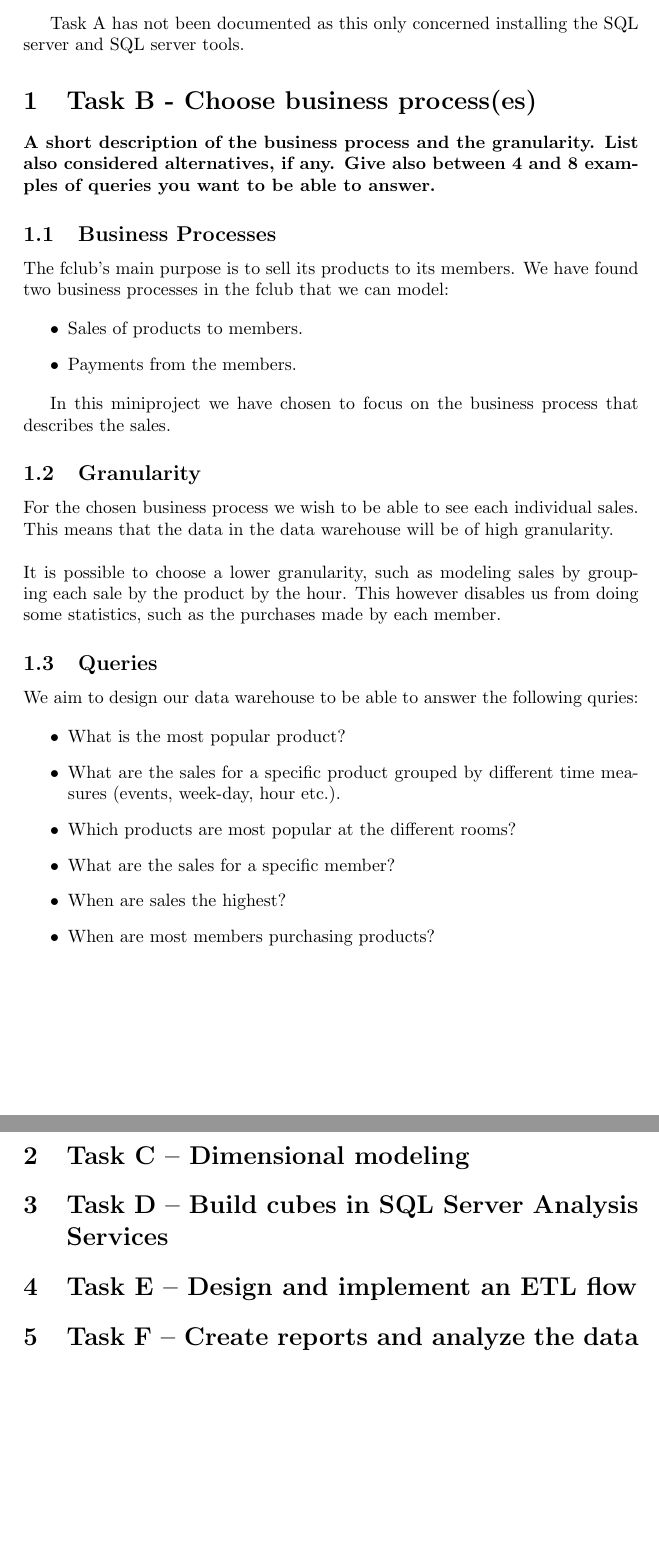
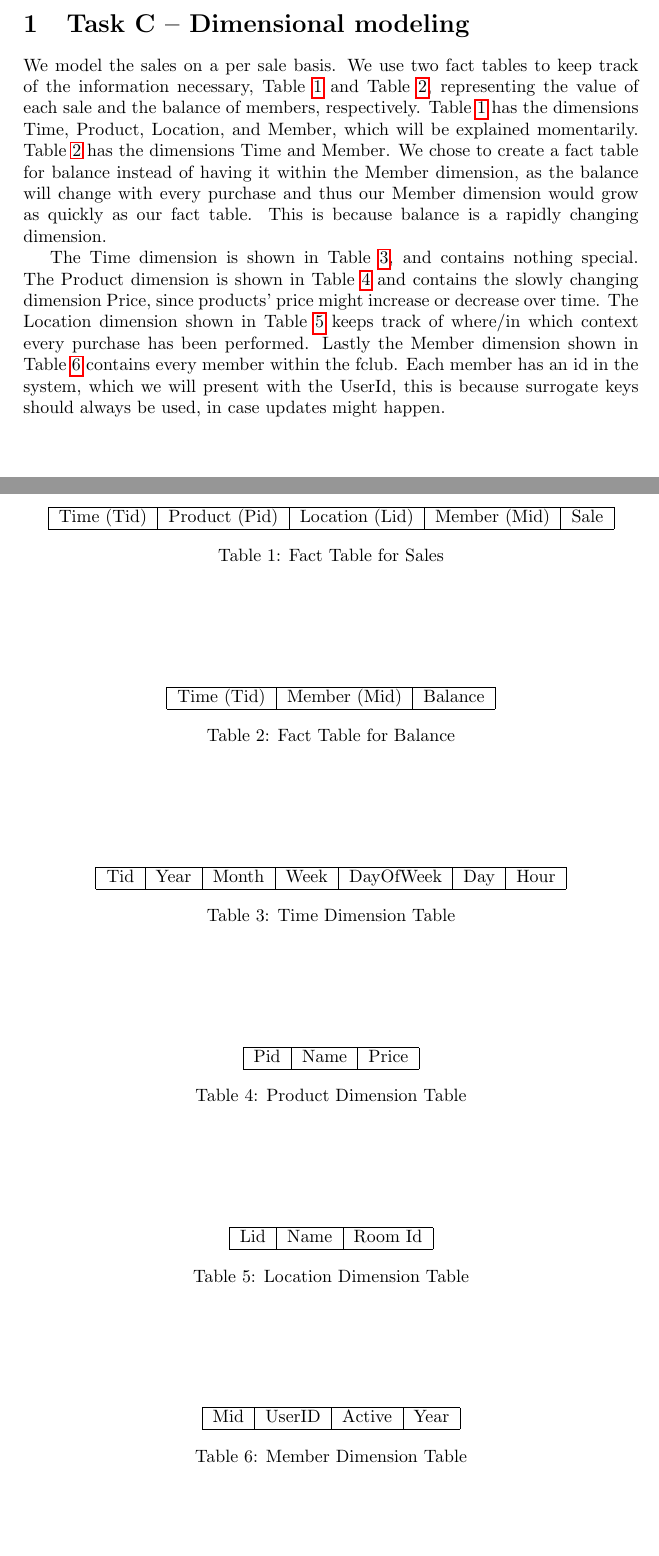
Before and after one commit to tpanum/sw701e12, a LaTeX document (DIS/bjarke_anders/main.tex, which reads DIS/bjarke_anders/taskc.tex): two parts of pages 2 and 3 of 3, joined at a grey line, cut at the place of the change, the shorter picture padded with empty space. The pictures show the PDF file DIS/bjarke_anders/main.pdf that the author committed with the source.

Commit message:
wrote most for task C

```diff
--- a/DIS/bjarke_anders/main.tex
+++ b/DIS/bjarke_anders/main.tex
@@ -10,21 +10,21 @@
     \maketitle
     \newpage
 
-    Task A has not been documented as this only concerned installing the SQL server and SQL server tools.
+    % Task A has not been documented as this only concerned installing the SQL server and SQL server tools.
 
-    \section{Task B - Choose business process(es)}
-    \input{taskb}
+    % \section{Task B - Choose business process(es)}
+    % \input{taskb}
 
     \section{Task C – Dimensional modeling}
     \input{taskc}
 
-    \section{Task D – Build cubes in SQL Server Analysis Services}
-    \input{taskd}
+    % \section{Task D – Build cubes in SQL Server Analysis Services}
+    % \input{taskd}
 
-    \section{Task E – Design and implement an ETL flow}
-    \input{taske}
+    % \section{Task E – Design and implement an ETL flow}
+    % \input{taske}
 
-    \section{Task F – Create reports and analyze the data}
-    \input{taskf}
+    % \section{Task F – Create reports and analyze the data}
+    % \input{taskf}
 
 \end{document}
--- a/DIS/bjarke_anders/taskc.tex
+++ b/DIS/bjarke_anders/taskc.tex
@@ -0,0 +1,64 @@
+We model the sales on a per sale basis. We use two fact tables to keep track of the information necessary, Table~\ref{tab:salesFactTable} and Table~\ref{tab:balanceFactTable}, representing the value of each sale and the balance of members, respectively. Table~\ref{tab:salesFactTable} has the dimensions Time, Product, Location, and Member, which will be explained momentarily. Table~\ref{tab:balanceFactTable} has the dimensions Time and Member. We chose to create a fact table for balance instead of having it within the Member dimension, as the balance will change with every purchase and thus our Member dimension would grow as quickly as our fact table. This is because balance is a rapidly changing dimension.
+
+
+\begin{table}[H]
+    \centering
+    \begin{tabular}{|l|l|l|l|l|}
+        \hline
+        Time (Tid) & Product (Pid) & Location (Lid) & Member (Mid) & Sale \\ \hline
+    \end{tabular}
+    \caption{Fact Table for Sales}
+    \label{tab:salesFactTable}
+\end{table}
+
+\begin{table}[H]
+    \centering
+    \begin{tabular}{|l|l|l|}
+        \hline
+        Time (Tid) & Member (Mid) & Balance \\ \hline
+    \end{tabular}
+    \caption{Fact Table for Balance}
+    \label{tab:balanceFactTable}
+\end{table}
+
+The Time dimension is shown in Table~\ref{tab:timeDimensionTable}, and contains nothing special. The Product dimension is shown in Table~\ref{tab:productDimensionTable} and contains the slowly changing dimension Price, since products' price might increase or decrease over time. The Location dimension shown in Table~\ref{tab:locationDimensionTable} keeps track of where/in which context every purchase has been performed. Lastly the Member dimension shown in Table~\ref{tab:memberDimensionTable} contains every member within the fclub. Each member has an id in the system, which we will present with the UserId, this is because surrogate keys should always be used, in case updates might happen.
+
+\begin{table}[H]
+    \centering
+    \begin{tabular}{|l|l|l|l|l|l|l|}
+        \hline
+        Tid & Year & Month & Week & DayOfWeek & Day & Hour \\ \hline
+    \end{tabular}
+    \caption{Time Dimension Table}
+    \label{tab:timeDimensionTable}
+\end{table}
+
+\begin{table}[H]
+    \centering
+    \begin{tabular}{|l|l|l|}
+        \hline
+        Pid & Name & Price \\ \hline
+    \end{tabular}
+    \caption{Product Dimension Table}
+    \label{tab:productDimensionTable}
+\end{table}
+
+\begin{table}[H]
+    \centering
+    \begin{tabular}{|l|l|l|}
+        \hline
+        Lid & Name & Room Id \\ \hline
+    \end{tabular}
+    \caption{Location Dimension Table}
+    \label{tab:locationDimensionTable}
+\end{table}
+
+\begin{table}[H]
+    \centering
+    \begin{tabular}{|l|l|l|l|}
+        \hline
+        Mid & UserID & Active & Year \\ \hline
+    \end{tabular}
+    \caption{Member Dimension Table}
+    \label{tab:memberDimensionTable}
+\end{table}
```
Also changed, not shown: DIS/bjarke_anders/main.pdf.
